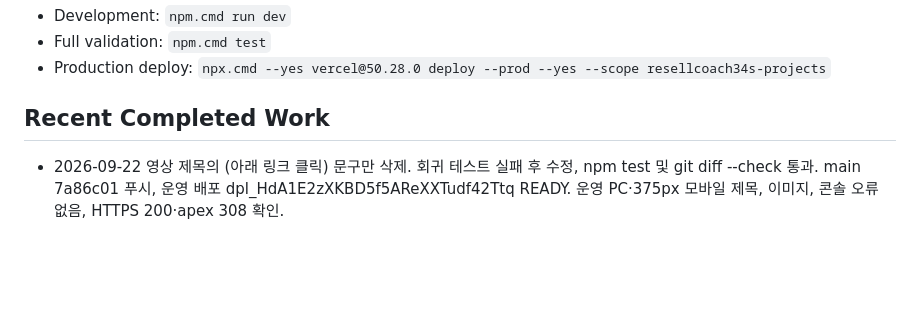
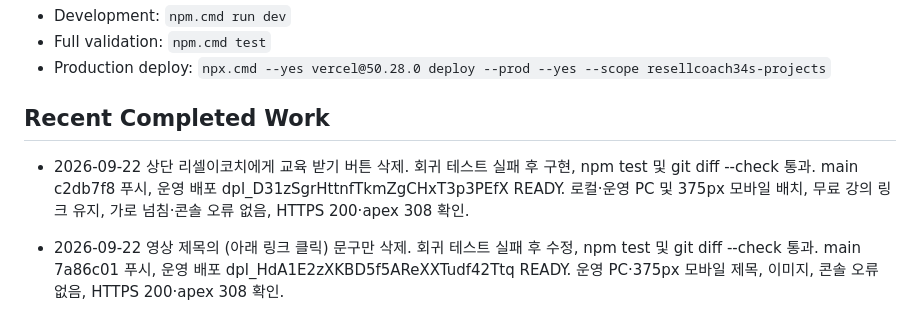
Before and after one commit to resellcoach34/git-pr, a Markdown page: .agents/PROJECT_STATE.md, the part around the change. Rendered like a GitHub page; blank space fills up the shorter version.

Commit message:
Record hero button removal deployment

```diff
--- a/.agents/PROJECT_STATE.md
+++ b/.agents/PROJECT_STATE.md
@@ -27,6 +27,8 @@ Last updated: 2026-09-22
 - Production deploy: `npx.cmd --yes vercel@50.28.0 deploy --prod --yes --scope resellcoach34s-projects`
 
 ## Recent Completed Work
+
+- 2026-09-22 상단 리셀이코치에게 교육 받기 버튼 삭제. 회귀 테스트 실패 후 구현, npm test 및 git diff --check 통과. main c2db7f8 푸시, 운영 배포 dpl_D31zSgrHttnfTkmZgCHxT3p3PEfX READY. 로컬·운영 PC 및 375px 모바일 배치, 무료 강의 링크 유지, 가로 넘침·콘솔 오류 없음, HTTPS 200·apex 308 확인.
 
 - 2026-09-22 영상 제목의 (아래 링크 클릭) 문구만 삭제. 회귀 테스트 실패 후 수정, npm test 및 git diff --check 통과. main 7a86c01 푸시, 운영 배포 dpl_HdA1E2zXKBD5f5AReXXTudf42Ttq READY. 운영 PC·375px 모바일 제목, 이미지, 콘솔 오류 없음, HTTPS 200·apex 308 확인.
 
```
